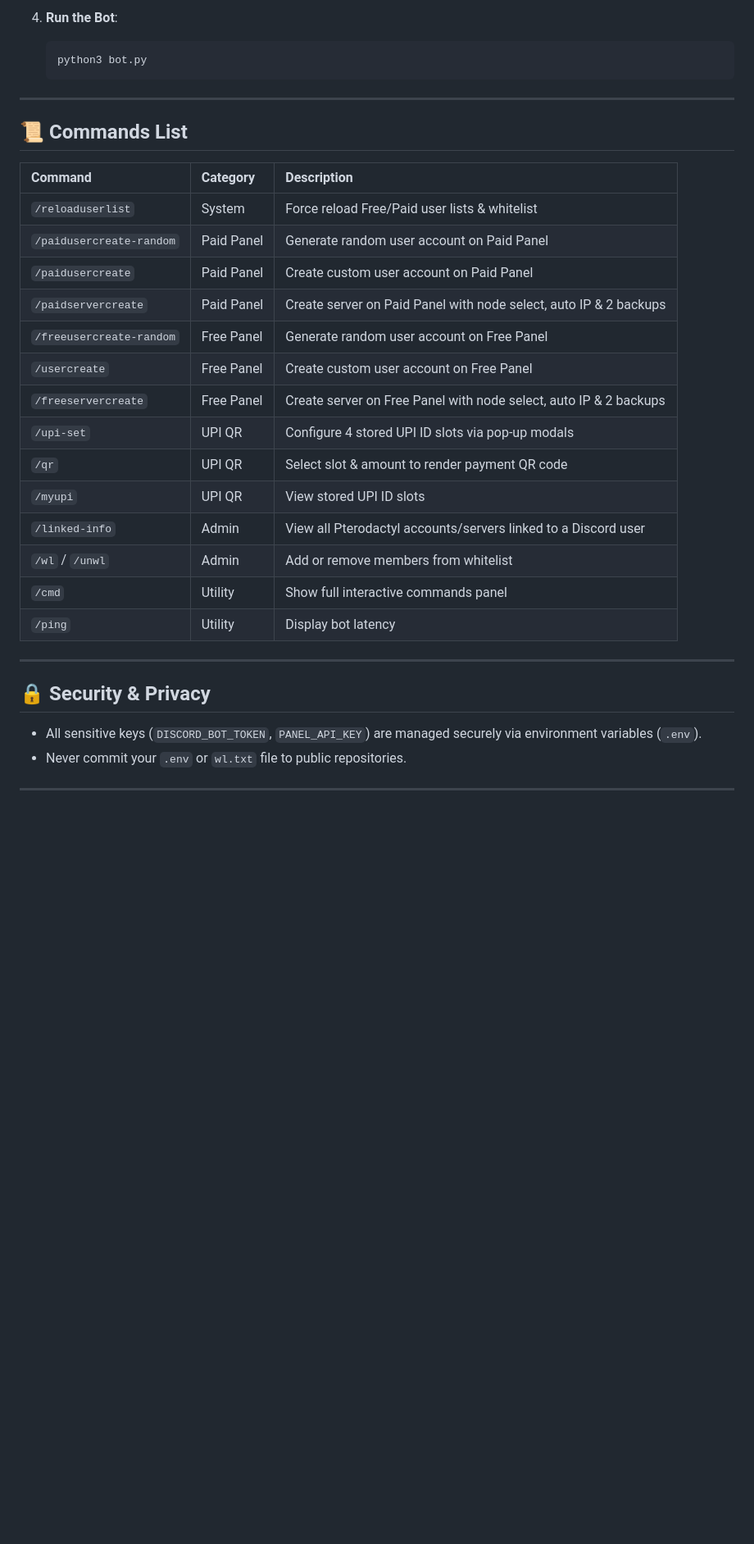
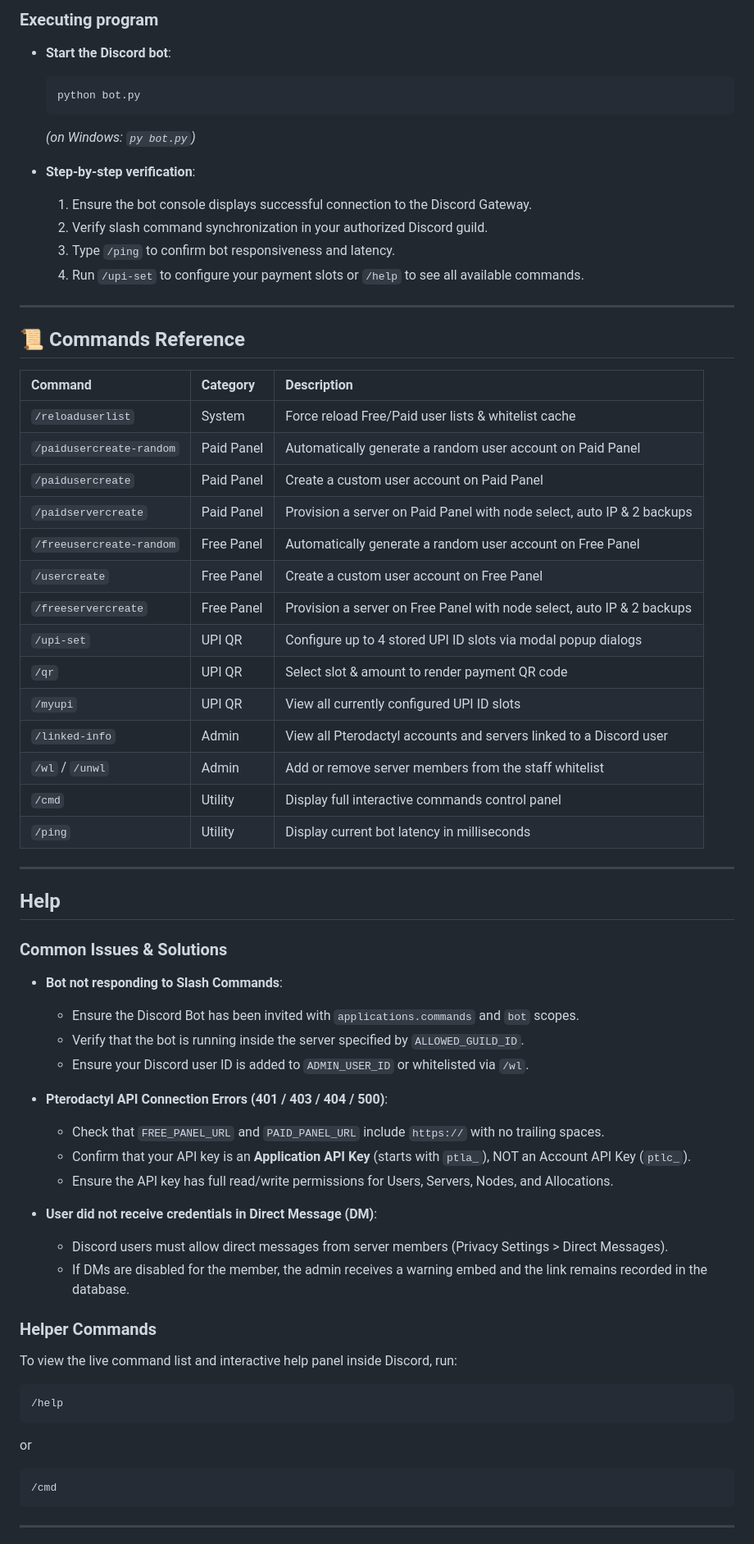
Before and after one commit to Rudra-Sarkarr/Glacier.QR, a Markdown page: README.md, the part around one of its changes. Shown at 82% size. Drawn GitHub-style; blank space fills up the shorter version.

````diff
--- a/README.md
+++ b/README.md
@@ -72,37 +72,69 @@ A feature-rich, high-performance **Discord Slash Command Bot** integrating **Pte
    ```
 
-4. **Run the Bot**:
-   ```bash
-   python3 bot.py
-   ```
+### Executing program
+
+* **Start the Discord bot**:
+  ```bash
+  python bot.py
+  ```
+  *(on Windows: `py bot.py`)*
+
+* **Step-by-step verification**:
+  1. Ensure the bot console displays successful connection to the Discord Gateway.
+  2. Verify slash command synchronization in your authorized Discord guild.
+  3. Type `/ping` to confirm bot responsiveness and latency.
+  4. Run `/upi-set` to configure your payment slots or `/help` to see all available commands.
 
 ---
 
-## 📜 Commands List
+## 📜 Commands Reference
 
 | Command | Category | Description |
 | :--- | :--- | :--- |
-| `/reloaduserlist` | System | Force reload Free/Paid user lists & whitelist |
-| `/paidusercreate-random` | Paid Panel | Generate random user account on Paid Panel |
-| `/paidusercreate` | Paid Panel | Create custom user account on Paid Panel |
-| `/paidservercreate` | Paid Panel | Create server on Paid Panel with node select, auto IP & 2 backups |
-| `/freeusercreate-random` | Free Panel | Generate random user account on Free Panel |
-| `/usercreate` | Free Panel | Create custom user account on Free Panel |
-| `/freeservercreate` | Free Panel | Create server on Free Panel with node select, auto IP & 2 backups |
-| `/upi-set` | UPI QR | Configure 4 stored UPI ID slots via pop-up modals |
+| `/reloaduserlist` | System | Force reload Free/Paid user lists & whitelist cache |
+| `/paidusercreate-random` | Paid Panel | Automatically generate a random user account on Paid Panel |
+| `/paidusercreate` | Paid Panel | Create a custom user account on Paid Panel |
+| `/paidservercreate` | Paid Panel | Provision a server on Paid Panel with node select, auto IP & 2 backups |
+| `/freeusercreate-random` | Free Panel | Automatically generate a random user account on Free Panel |
+| `/usercreate` | Free Panel | Create a custom user account on Free Panel |
+| `/freeservercreate` | Free Panel | Provision a server on Free Panel with node select, auto IP & 2 backups |
+| `/upi-set` | UPI QR | Configure up to 4 stored UPI ID slots via modal popup dialogs |
 | `/qr` | UPI QR | Select slot & amount to render payment QR code |
-| `/myupi` | UPI QR | View stored UPI ID slots |
-| `/linked-info` | Admin | View all Pterodactyl accounts/servers linked to a Discord user |
-| `/wl` / `/unwl` | Admin | Add or remove members from whitelist |
-| `/cmd` | Utility | Show full interactive commands panel |
-| `/ping` | Utility | Display bot latency |
+| `/myupi` | UPI QR | View all currently configured UPI ID slots |
+| `/linked-info` | Admin | View all Pterodactyl accounts and servers linked to a Discord user |
+| `/wl` / `/unwl` | Admin | Add or remove server members from the staff whitelist |
+| `/cmd` | Utility | Display full interactive commands control panel |
+| `/ping` | Utility | Display current bot latency in milliseconds |
 
 ---
 
-## 🔒 Security & Privacy
+## Help
 
-- All sensitive keys (`DISCORD_BOT_TOKEN`, `PANEL_API_KEY`) are managed securely via environment variables (`.env`).
-- Never commit your `.env` or `wl.txt` file to public repositories.
+### Common Issues & Solutions
+
+* **Bot not responding to Slash Commands**:
+  * Ensure the Discord Bot has been invited with `applications.commands` and `bot` scopes.
+  * Verify that the bot is running inside the server specified by `ALLOWED_GUILD_ID`.
+  * Ensure your Discord user ID is added to `ADMIN_USER_ID` or whitelisted via `/wl`.
+
+* **Pterodactyl API Connection Errors (401 / 403 / 404 / 500)**:
+  * Check that `FREE_PANEL_URL` and `PAID_PANEL_URL` include `https://` with no trailing spaces.
+  * Confirm that your API key is an **Application API Key** (starts with `ptla_`), NOT an Account API Key (`ptlc_`).
+  * Ensure the API key has full read/write permissions for Users, Servers, Nodes, and Allocations.
+
+* **User did not receive credentials in Direct Message (DM)**:
+  * Discord users must allow direct messages from server members (Privacy Settings > Direct Messages).
+  * If DMs are disabled for the member, the admin receives a warning embed and the link remains recorded in the database.
+
+### Helper Commands
+To view the live command list and interactive help panel inside Discord, run:
+```text
+/help
+```
+or
+```text
+/cmd
+```
 
 ---
 
````
Also changed, not shown: other parts of README.md (+69 -38 lines).
